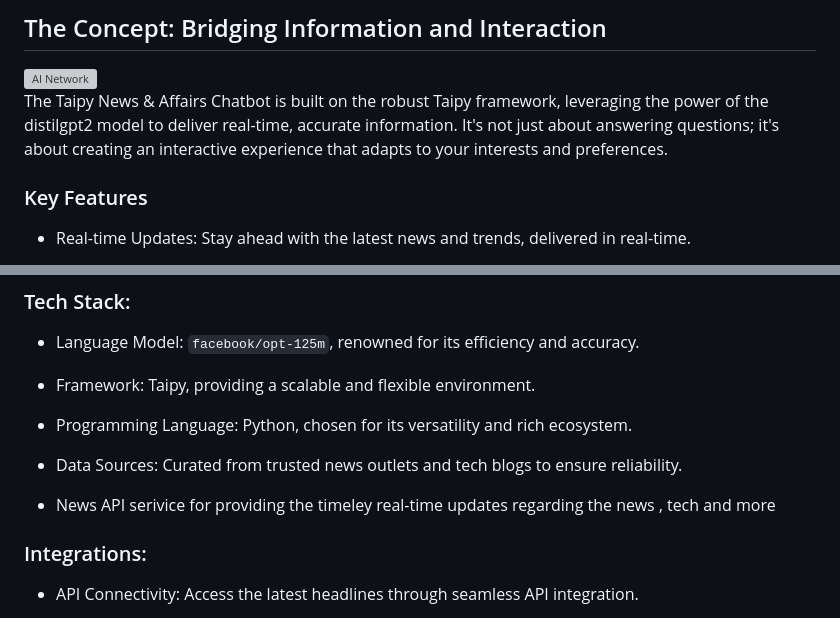
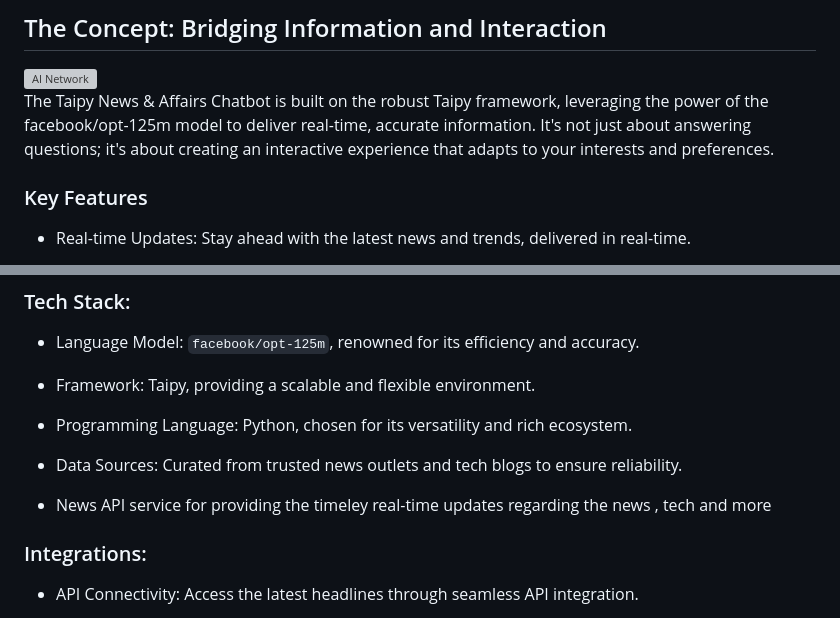
Before and after one commit to Blacksujit/ChatSphere, a Markdown page: README.md, 2 parts joined by grey strips. Rendered like a GitHub page; grey boxes are pictures that could not be loaded.

Commit message:
Update README.md
added the Facebook bot name⚡

```diff
--- a/README.md
+++ b/README.md
@@ -51,7 +51,7 @@ The development of this chatbot was inspired by several key research papers and
 
 <img src="https://media.giphy.com/media/l0HlHFRbmaZtBRhXG/giphy.gif" width="300" alt="AI Network">
 
-The Taipy News & Affairs Chatbot is built on the robust Taipy framework, leveraging the power of the distilgpt2 model to deliver real-time, accurate information. It's not just about answering questions; it's about creating an interactive experience that adapts to your interests and preferences.
+The Taipy News & Affairs Chatbot is built on the robust Taipy framework, leveraging the power of the facebook/opt-125m model to deliver real-time, accurate information. It's not just about answering questions; it's about creating an interactive experience that adapts to your interests and preferences.
 
 ### Key Features
 
@@ -77,7 +77,7 @@ The Taipy News & Affairs Chatbot is built on the robust Taipy framework, leverag
 
 - Data Sources: Curated from trusted news outlets and tech blogs to ensure reliability.
 
-- News API serivice for providing the timeley real-time updates regarding the news , tech and more
+- News API service for providing the timeley real-time updates regarding the news , tech and more
 
 ### Integrations:
 
```
